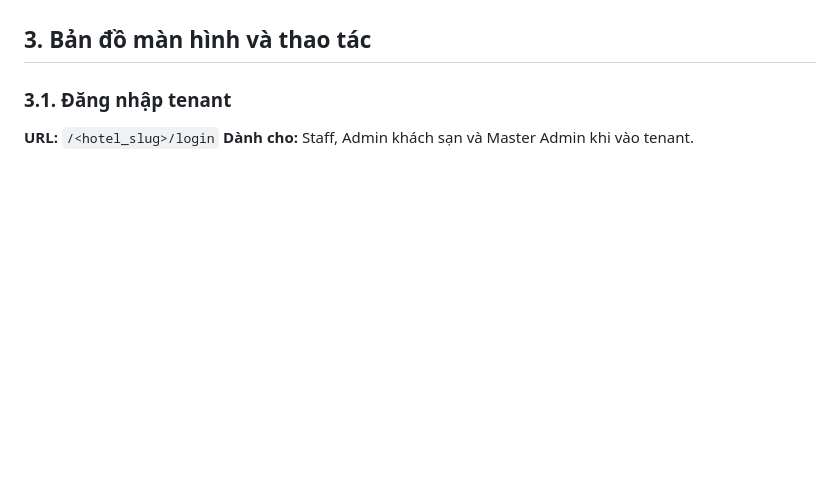
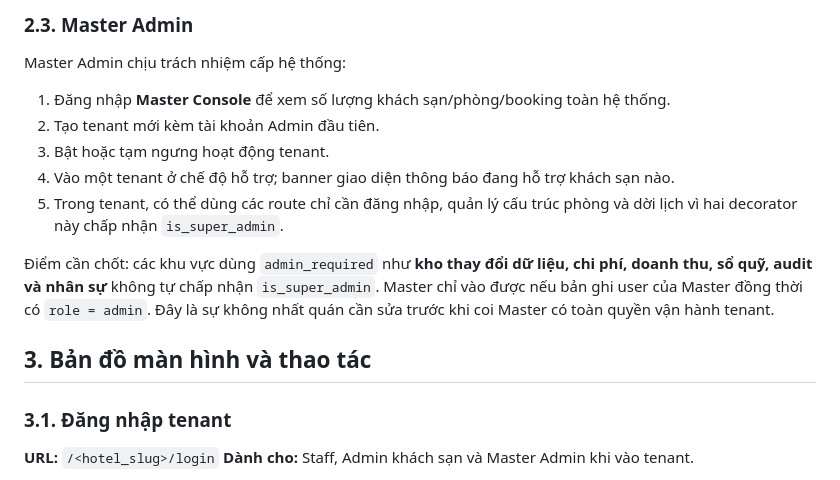
Before and after one commit to minhduong101000/hotel_management_system, a Markdown page: docs/business-operations-guide.md, the part around one of its changes. Rendered like a GitHub page; blank space fills up the shorter version.

```diff
--- a/docs/business-operations-guide.md
+++ b/docs/business-operations-guide.md
@@ -51,3 +97,14 @@ Lưu ý: bảng trên là **ý nghĩa vận hành mong muốn và menu đang hi
+### 2.3. Master Admin
+
+Master Admin chịu trách nhiệm cấp hệ thống:
+
+1. Đăng nhập **Master Console** để xem số lượng khách sạn/phòng/booking toàn hệ thống.
+2. Tạo tenant mới kèm tài khoản Admin đầu tiên.
+3. Bật hoặc tạm ngưng hoạt động tenant.
+4. Vào một tenant ở chế độ hỗ trợ; banner giao diện thông báo đang hỗ trợ khách sạn nào.
+5. Trong tenant, có thể dùng các route chỉ cần đăng nhập, quản lý cấu trúc phòng và dời lịch vì hai decorator này chấp nhận `is_super_admin`.
+
+Điểm cần chốt: các khu vực dùng `admin_required` như **kho thay đổi dữ liệu, chi phí, doanh thu, sổ quỹ, audit và nhân sự** không tự chấp nhận `is_super_admin`. Master chỉ vào được nếu bản ghi user của Master đồng thời có `role = admin`. Đây là sự không nhất quán cần sửa trước khi coi Master có toàn quyền vận hành tenant.
 
 ## 3. Bản đồ màn hình và thao tác
 
```
Also changed, not shown: other parts of docs/business-operations-guide.md (+53 -7 lines).
